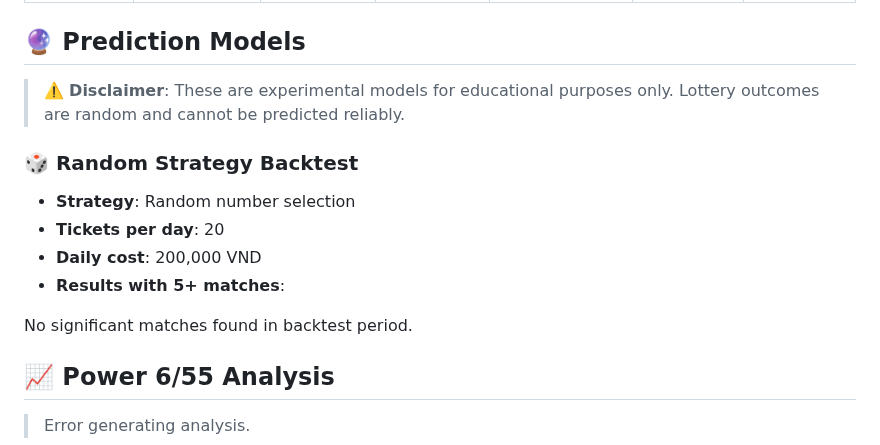
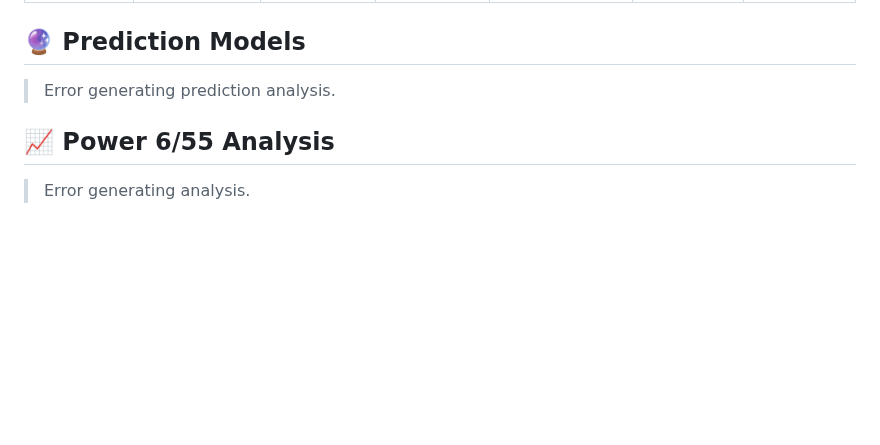
Before and after one commit to vietvudanh/vietlott-data, a Markdown page: readme.md, the part around the change. Drawn GitHub-style; blank space fills up the shorter version.

Commit message:
update data @ 2025-10-21 21:36:30

```diff
--- a/readme.md
+++ b/readme.md
@@ -54,17 +54,7 @@
 
 ## 🔮 Prediction Models
 
-> ⚠️ **Disclaimer**: These are experimental models for educational purposes only. Lottery outcomes are random and cannot be predicted reliably.
-
-### 🎲 Random Strategy Backtest
-
-- **Strategy**: Random number selection
-- **Tickets per day**: 20
-- **Daily cost**: 200,000 VND
-- **Results with 5+ matches**:
-
-No significant matches found in backtest period.
-
+> Error generating prediction analysis.
 
 
 ## 📈 Power 6/55 Analysis
```
